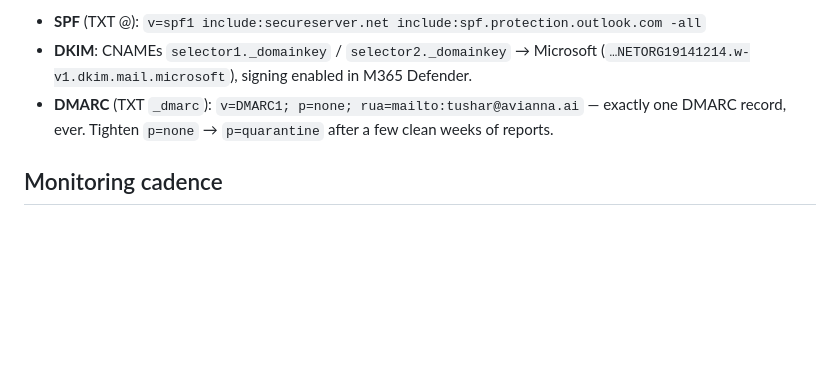
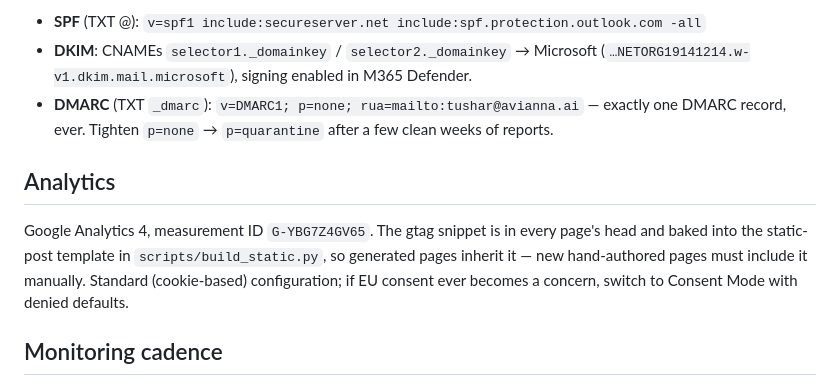
Before and after one commit to Tushar1344/avianna, a Markdown page: SEO.md, the part around the change. GitHub-like rendering; blank space fills up the shorter version.

Commit message:
SEO.md: document GA4 analytics setup
Co-Authored-By: Claude Fable 5 <noreply@anthropic.com>

```diff
--- a/SEO.md
+++ b/SEO.md
@@ -76,6 +76,14 @@ mail to be delivered (Gmail silently discards on failure):
   exactly one DMARC record, ever. Tighten `p=none` → `p=quarantine` after a few
   clean weeks of reports.
 
+## Analytics
+
+Google Analytics 4, measurement ID `G-YBG7Z4GV65`. The gtag snippet is in every
+page's head and baked into the static-post template in `scripts/build_static.py`,
+so generated pages inherit it — new hand-authored pages must include it manually.
+Standard (cookie-based) configuration; if EU consent ever becomes a concern,
+switch to Consent Mode with denied defaults.
+
 ## Monitoring cadence
 
 Weekly-ish: GSC Performance ("avianna" query), Bing AI Performance tab, and a
```
